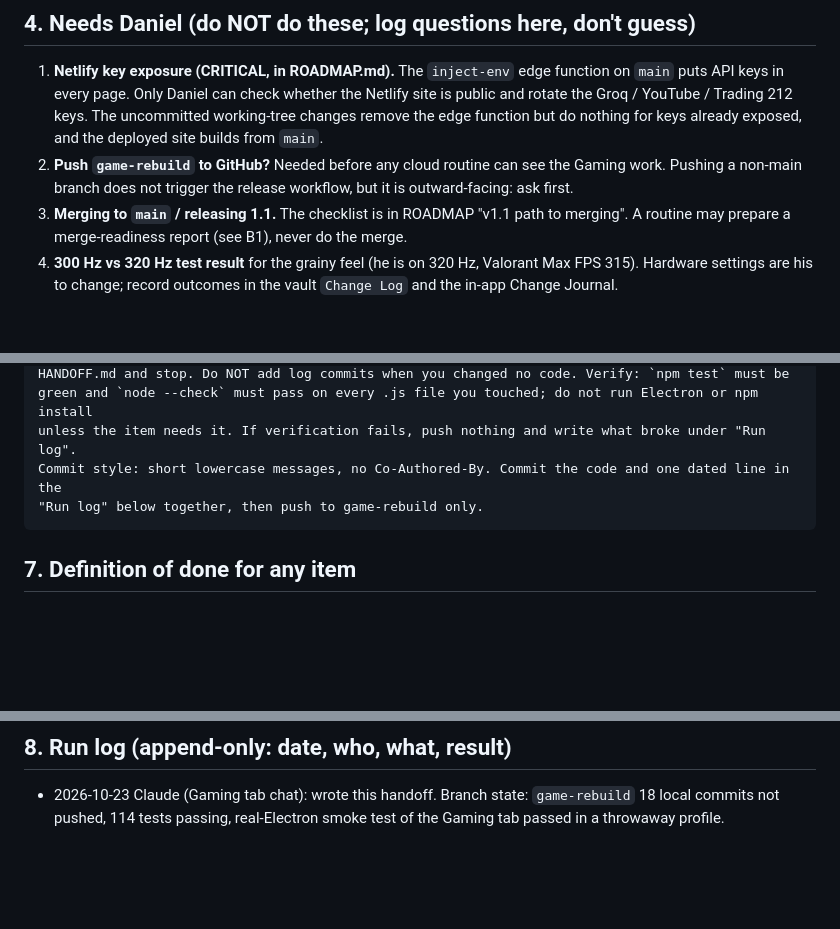
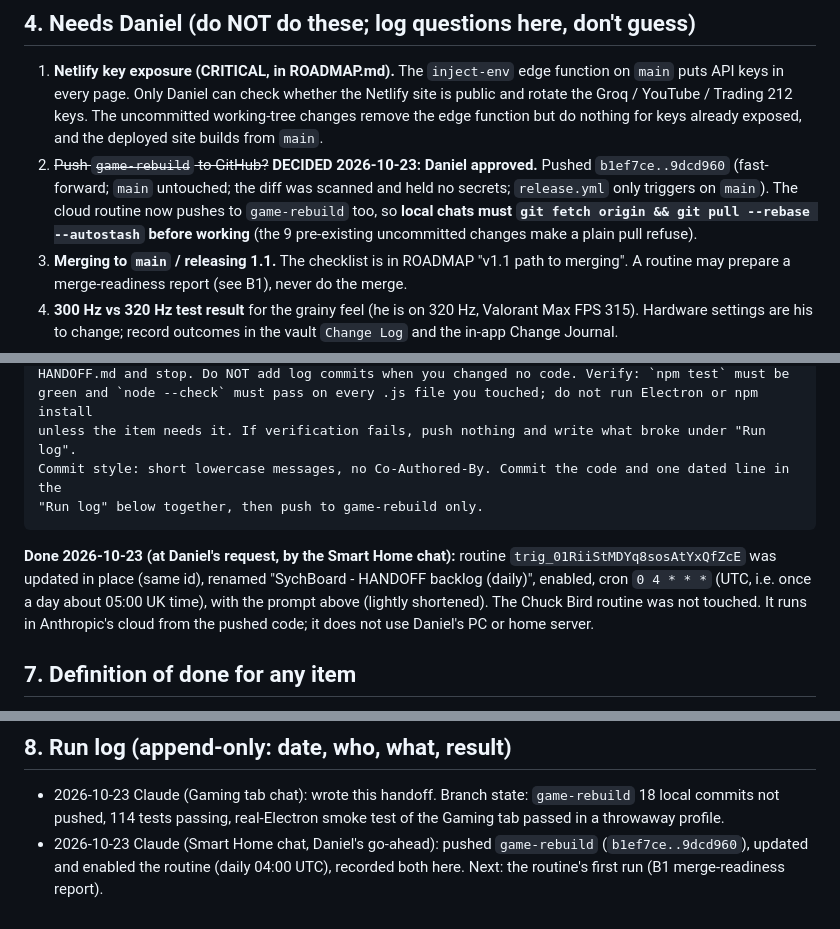
Before and after one commit to Sych0n/sychboard, a Markdown page: HANDOFF.md, 3 parts joined by grey strips. Drawn GitHub-style; blank space fills up the shorter version.

Commit message:
handoff: push approved and done, routine updated (daily), pull note for local chats

````diff
--- a/HANDOFF.md
+++ b/HANDOFF.md
@@ -41,7 +41,7 @@ Invariants worth keeping: migrations are append-only (never edit a shipped one;
 
 ## 4. Needs Daniel (do NOT do these; log questions here, don't guess)
 1. **Netlify key exposure (CRITICAL, in ROADMAP.md).** The `inject-env` edge function on `main` puts API keys in every page. Only Daniel can check whether the Netlify site is public and rotate the Groq / YouTube / Trading 212 keys. The uncommitted working-tree changes remove the edge function but do nothing for keys already exposed, and the deployed site builds from `main`.
-2. **Push `game-rebuild` to GitHub?** Needed before any cloud routine can see the Gaming work. Pushing a non-main branch does not trigger the release workflow, but it is outward-facing: ask first.
+2. ~~Push `game-rebuild` to GitHub?~~ **DECIDED 2026-10-23: Daniel approved.** Pushed `b1ef7ce..9dcd960` (fast-forward; `main` untouched; the diff was scanned and held no secrets; `release.yml` only triggers on `main`). The cloud routine now pushes to `game-rebuild` too, so **local chats must `git fetch origin && git pull --rebase --autostash` before working** (the 9 pre-existing uncommitted changes make a plain pull refuse).
 3. **Merging to `main` / releasing 1.1.** The checklist is in ROADMAP "v1.1 path to merging". A routine may prepare a merge-readiness report (see B1), never do the merge.
 4. **300 Hz vs 320 Hz test result** for the grainy feel (he is on 320 Hz, Valorant Max FPS 315). Hardware settings are his to change; record outcomes in the vault `Change Log` and the in-app Change Journal.
 5. **Mouse card**: still a "coming in a later phase" placeholder. Options: remove it, or build a polling-rate test. A polling test must use a **focused foreground window** (Windows throttles background raw input to ~125 Hz, which produced a false "125 Hz" finding once) and can only be validated with his real mouse on his PC.
@@ -76,6 +76,8 @@ Commit style: short lowercase messages, no Co-Authored-By. Commit the code and o
 "Run log" below together, then push to game-rebuild only.
 ```
 
+**Done 2026-10-23 (at Daniel's request, by the Smart Home chat):** routine `trig_01RiiStMDYq8sosAtYxQfZcE` was updated in place (same id), renamed "SychBoard - HANDOFF backlog (daily)", enabled, cron `0 4 * * *` (UTC, i.e. once a day about 05:00 UK time), with the prompt above (lightly shortened). The Chuck Bird routine was not touched. It runs in Anthropic's cloud from the pushed code; it does not use Daniel's PC or home server.
+
 ## 7. Definition of done for any item
 - `npm test` green (114 tests at time of writing; the count should only go up).
 - New behaviour has a test; new DB columns/tables have a **new** migration version and are covered by backup export/import in `src/gaming/backup.js` (+ a round-trip test).
@@ -84,3 +86,4 @@ Commit style: short lowercase messages, no Co-Authored-By. Commit the code and o
 
 ## 8. Run log (append-only: date, who, what, result)
 - 2026-10-23 Claude (Gaming tab chat): wrote this handoff. Branch state: `game-rebuild` 18 local commits not pushed, 114 tests passing, real-Electron smoke test of the Gaming tab passed in a throwaway profile.
+- 2026-10-23 Claude (Smart Home chat, Daniel's go-ahead): pushed `game-rebuild` (`b1ef7ce..9dcd960`), updated and enabled the routine (daily 04:00 UTC), recorded both here. Next: the routine's first run (B1 merge-readiness report).
````
